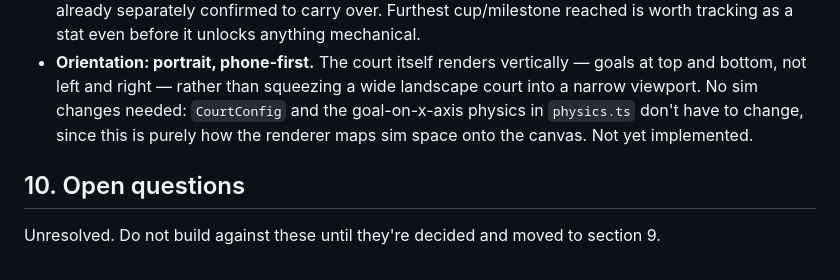
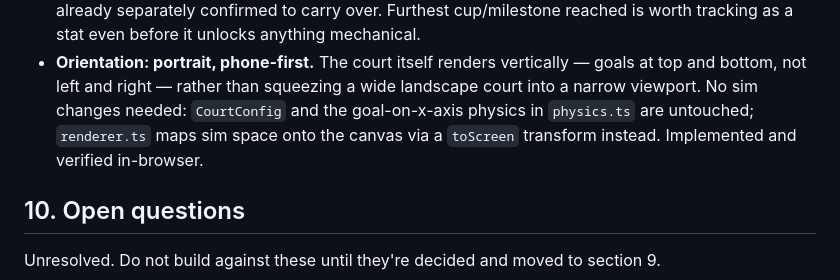
Before and after one commit to Yzeyr/Rogue-streetball, a Markdown page: CLAUDE.md, the part around the change. Rendered like a GitHub page.

Commit message:
Mark portrait orientation as implemented in the decision log
Co-Authored-By: Claude Sonnet 5 <noreply@anthropic.com>
Claude-Session: https://claude.ai/code/session_01E7m1hBkMQ8HVZUuHRVv8J4

```diff
--- a/CLAUDE.md
+++ b/CLAUDE.md
@@ -383,8 +383,8 @@ them land wrong, nothing here is precious.
   vertically — goals at top and bottom, not left and right — rather than
   squeezing a wide landscape court into a narrow viewport. No sim changes
   needed: `CourtConfig` and the goal-on-x-axis physics in `physics.ts`
-  don't have to change, since this is purely how the renderer maps sim
-  space onto the canvas. Not yet implemented.
+  are untouched; `renderer.ts` maps sim space onto the canvas via a
+  `toScreen` transform instead. Implemented and verified in-browser.
 
 ## 10. Open questions
 
```
